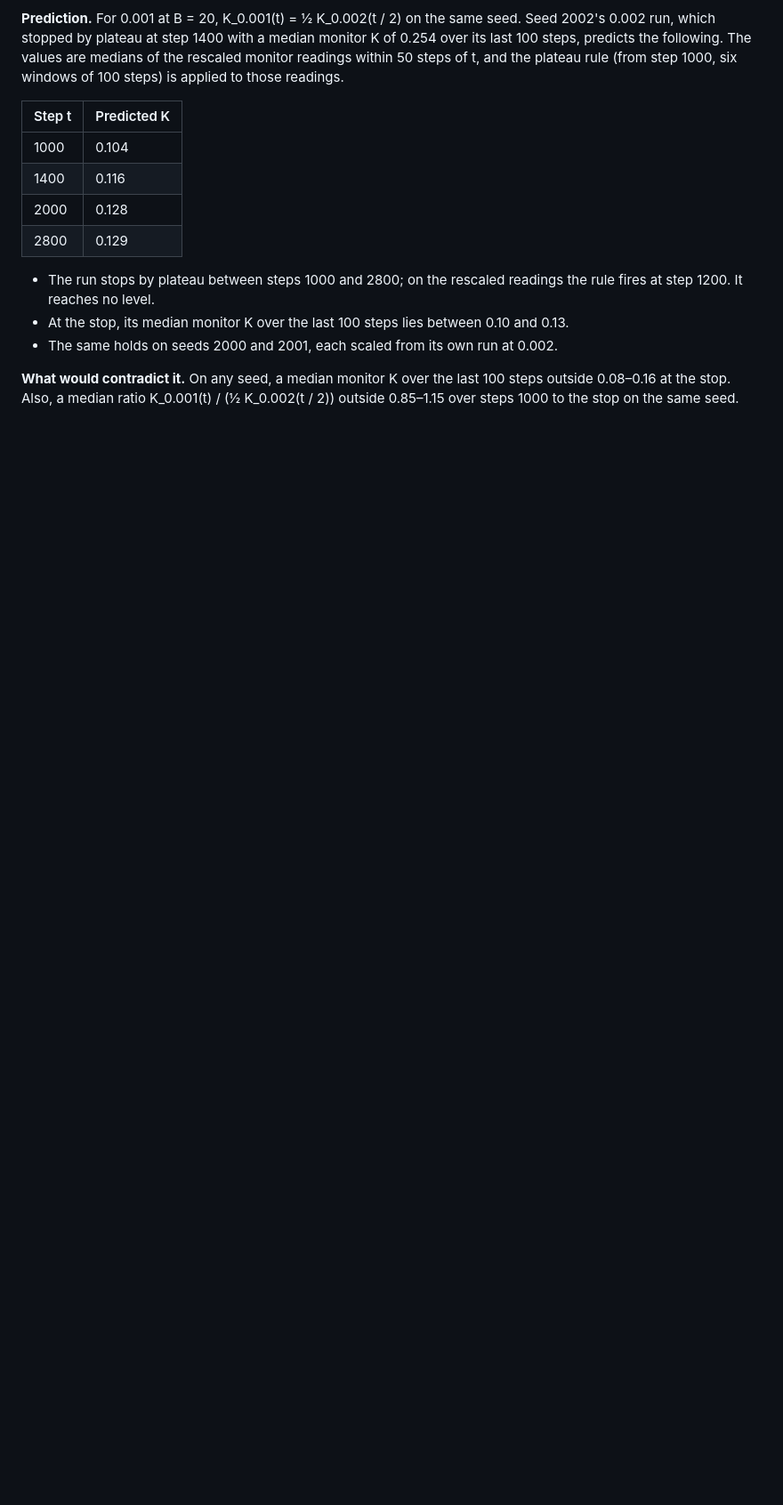
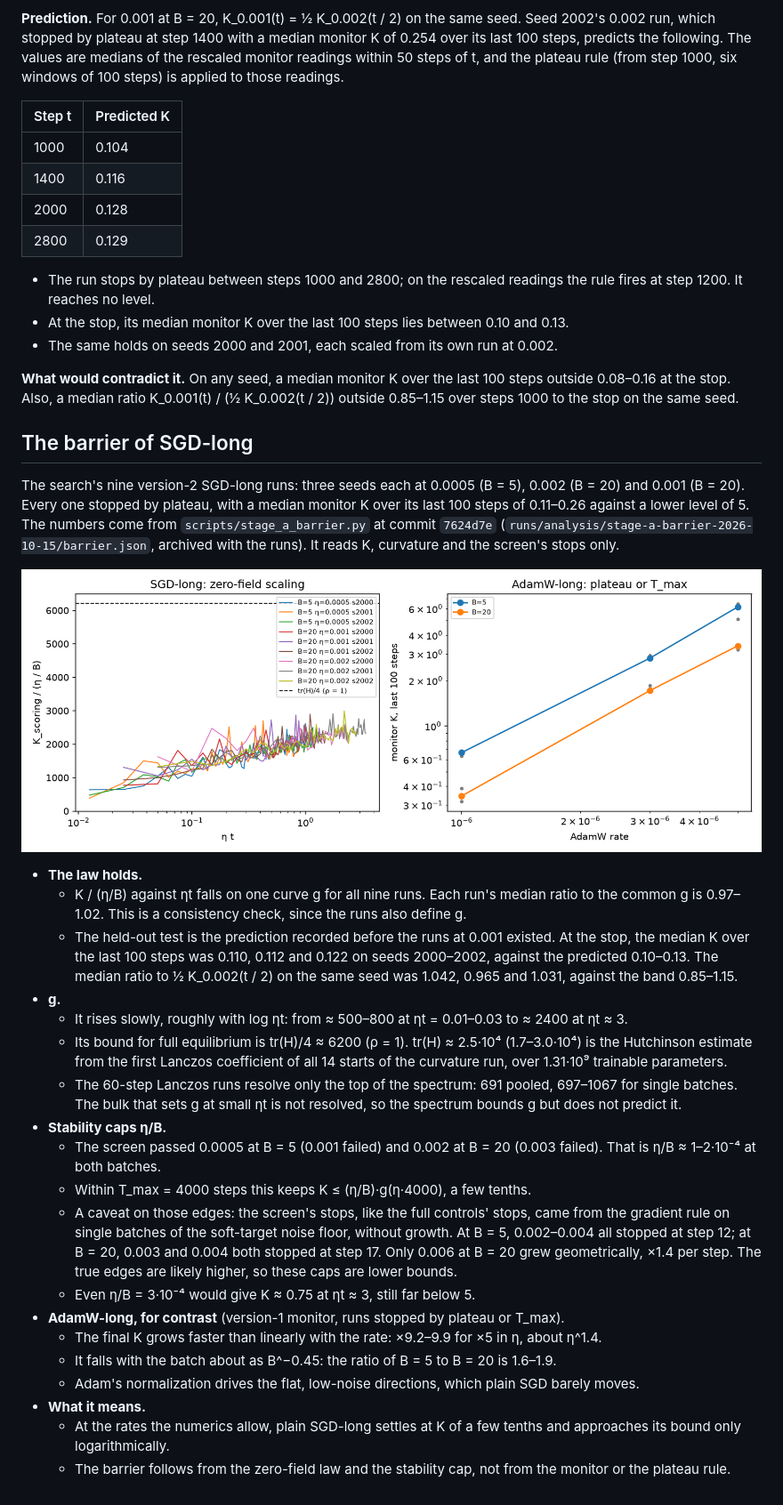
Before and after one commit to kaysinb/zero-field-refusal, a Markdown page: docs/study2-stage-a-analysis.md, the part around the change. Shown at 89% size. GitHub-like rendering; pictures changed too: docs/figures/study2-stage-a-barrier.png (added); blank space fills up the shorter version.

Commit message:
Describe SGD-long's barrier from K, curvature and the screen
All nine version-2 SGD-long runs of the search follow K = (eta / B) g(eta t)
on one curve (median ratios 0.97-1.02), and the prediction recorded for
0.001 at B = 20 held on all three seeds. g rises roughly with log eta t to
about 2400 at eta t of 3, under its bound tr(H)/4 of about 6200; the
screen caps eta / B at 1-2e-4, a lower bound since its stops came from the
gradient rule on the soft-target noise floor. AdamW-long's plateaus scale
about as eta^1.4 and B^-0.45. Table and figure from
scripts/stage_a_barrier.py at 7624d7e, archived with the runs.

```diff
--- a/docs/study2-stage-a-analysis.md
+++ b/docs/study2-stage-a-analysis.md
@@ -56,3 +56,49 @@ to those readings.
 **What would contradict it.** On any seed, a median monitor K over the last 100 steps outside
 0.08–0.16 at the stop. Also, a median ratio K_0.001(t) / (½ K_0.002(t / 2)) outside 0.85–1.15
 over steps 1000 to the stop on the same seed.
+
+## The barrier of SGD-long
+
+The search's nine version-2 SGD-long runs: three seeds each at 0.0005 (B = 5), 0.002 (B = 20) and
+0.001 (B = 20). Every one stopped by plateau, with a median monitor K over its last 100 steps of
+0.11–0.26 against a lower level of 5. The numbers come from `scripts/stage_a_barrier.py` at commit
+`7624d7e` (`runs/analysis/stage-a-barrier-2026-10-15/barrier.json`, archived with the runs). It
+reads K, curvature and the screen's stops only.
+
+![SGD-long's K / (η/B) against ηt, and AdamW-long's plateaus](figures/study2-stage-a-barrier.png)
+
+- **The law holds.**
+  - K / (η/B) against ηt falls on one curve g for all nine runs. Each run's median ratio to the
+    common g is 0.97–1.02. This is a consistency check, since the runs also define g.
+  - The held-out test is the prediction recorded before the runs at 0.001 existed. At the stop,
+    the median K over the last 100 steps was 0.110, 0.112 and 0.122 on seeds 2000–2002, against
+    the predicted 0.10–0.13. The median ratio to ½ K_0.002(t / 2) on the same seed was 1.042,
+    0.965 and 1.031, against the band 0.85–1.15.
+- **g.**
+  - It rises slowly, roughly with log ηt: from ≈ 500–800 at ηt = 0.01–0.03 to ≈ 2400 at
+    ηt ≈ 3.
+  - Its bound for full equilibrium is tr(H)/4 ≈ 6200 (ρ = 1). tr(H) ≈ 2.5·10⁴ (1.7–3.0·10⁴) is
+    the Hutchinson estimate from the first Lanczos coefficient of all 14 starts of the curvature
+    run, over 1.31·10⁹ trainable parameters.
+  - The 60-step Lanczos runs resolve only the top of the spectrum: 691 pooled, 697–1067 for
+    single batches. The bulk that sets g at small ηt is not resolved, so the spectrum bounds g
+    but does not predict it.
+- **Stability caps η/B.**
+  - The screen passed 0.0005 at B = 5 (0.001 failed) and 0.002 at B = 20 (0.003 failed). That is
+    η/B ≈ 1–2·10⁻⁴ at both batches.
+  - Within T_max = 4000 steps this keeps K ≤ (η/B)·g(η·4000), a few tenths.
+  - A caveat on those edges: the screen's stops, like the full controls' stops, came from the
+    gradient rule on single batches of the soft-target noise floor, without growth. At B = 5,
+    0.002–0.004 all stopped at step 12; at B = 20, 0.003 and 0.004 both stopped at step 17. Only
+    0.006 at B = 20 grew geometrically, ×1.4 per step. The true edges are likely higher, so these
+    caps are lower bounds.
+  - Even η/B = 3·10⁻⁴ would give K ≈ 0.75 at ηt ≈ 3, still far below 5.
+- **AdamW-long, for contrast** (version-1 monitor, runs stopped by plateau or T_max).
+  - The final K grows faster than linearly with the rate: ×9.2–9.9 for ×5 in η, about η^1.4.
+  - It falls with the batch about as B^−0.45: the ratio of B = 5 to B = 20 is 1.6–1.9.
+  - Adam's normalization drives the flat, low-noise directions, which plain SGD barely moves.
+- **What it means.**
+  - At the rates the numerics allow, plain SGD-long settles at K of a few tenths and approaches
+    its bound only logarithmically.
+  - The barrier follows from the zero-field law and the stability cap, not from the monitor or
+    the plateau rule.
```
